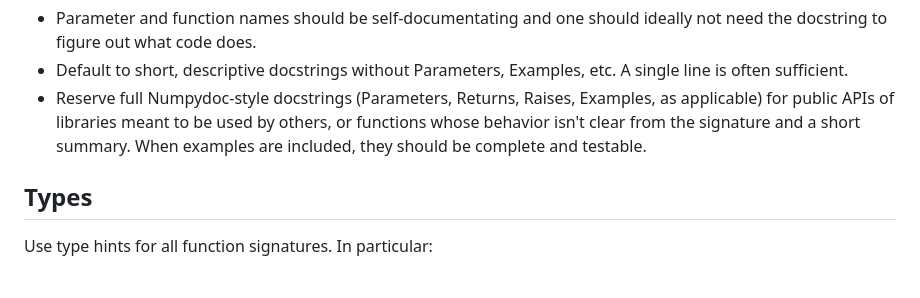
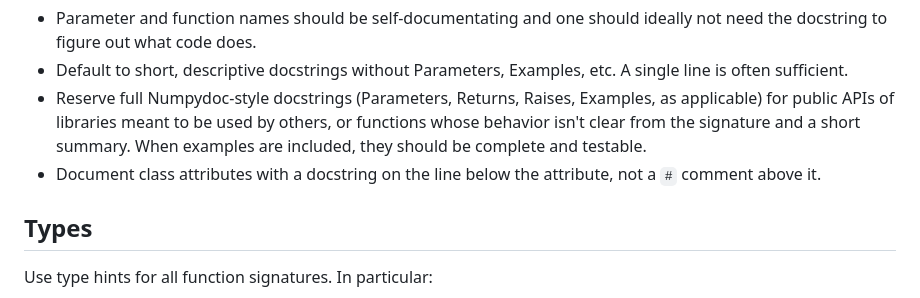
Before and after one commit to alipatti/dotfiles, a Markdown page: skills/python/SKILL.md, the part around the change. GitHub-like rendering.

Commit message:
document class attributes with docstrings below

```diff
--- a/skills/python/SKILL.md
+++ b/skills/python/SKILL.md
@@ -94,6 +94,8 @@ In addition:
   or functions whose behavior isn't clear from the signature
   and a short summary.
   When examples are included, they should be complete and testable.
+- Document class attributes with a docstring on the line below the
+  attribute, not a `#` comment above it.
 
 ## Types
 
```
